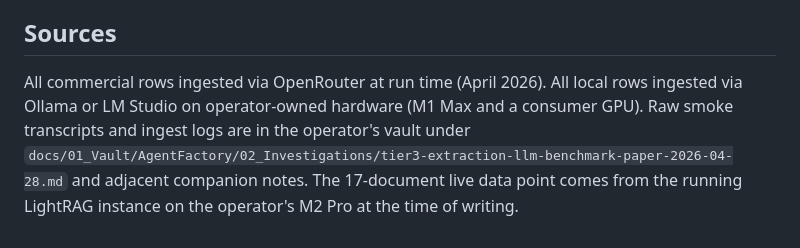
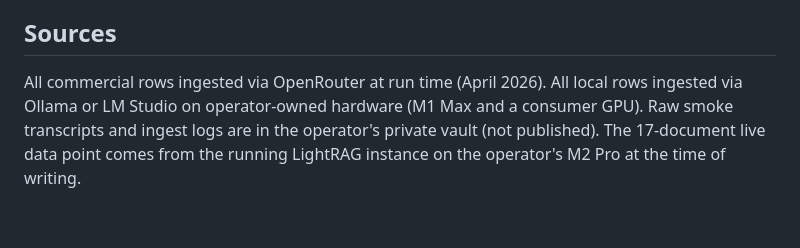
Before and after one commit to agorokh/applied-ai-research, a Markdown page: 2026-04-28_picking-the-extraction-llm-for-knowledge-graph-ingestion/artefacts/model-matrix.md, the part around the change. Rendered like a GitHub page.

```diff
--- a/2026-04-28_picking-the-extraction-llm-for-knowledge-graph-ingestion/artefacts/model-matrix.md
+++ b/2026-04-28_picking-the-extraction-llm-for-knowledge-graph-ingestion/artefacts/model-matrix.md
@@ -56,4 +56,4 @@ The April matrix above was run with all commercial rows ingested via OpenRouter.
 
 ## Sources
 
-All commercial rows ingested via OpenRouter at run time (April 2026). All local rows ingested via Ollama or LM Studio on operator-owned hardware (M1 Max and a consumer GPU). Raw smoke transcripts and ingest logs are in the operator's vault under `docs/01_Vault/AgentFactory/02_Investigations/tier3-extraction-llm-benchmark-paper-2026-04-28.md` and adjacent companion notes. The 17-document live data point comes from the running LightRAG instance on the operator's M2 Pro at the time of writing.
+All commercial rows ingested via OpenRouter at run time (April 2026). All local rows ingested via Ollama or LM Studio on operator-owned hardware (M1 Max and a consumer GPU). Raw smoke transcripts and ingest logs are in the operator's private vault (not published). The 17-document live data point comes from the running LightRAG instance on the operator's M2 Pro at the time of writing.
```
Also changed, not shown: 2026-04-28_picking-the-extraction-llm-for-knowledge-graph-ingestion/artefacts/claims.md (+2 -2 lines), 2026-04-28_picking-the-extraction-llm-for-knowledge-graph-ingestion/artefacts/production-config.md (+4 -4 lines).
